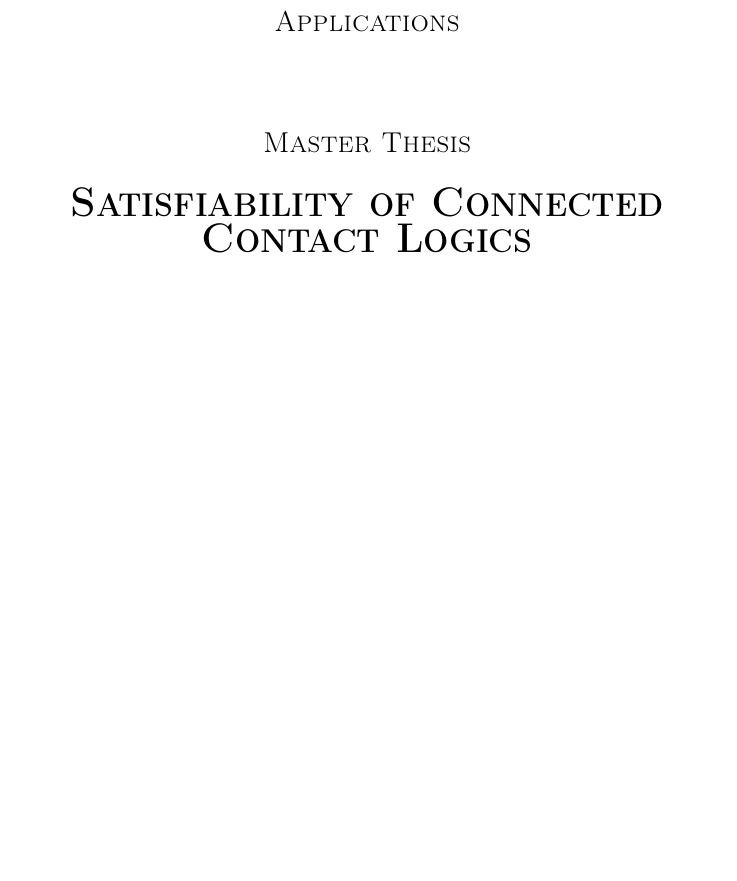
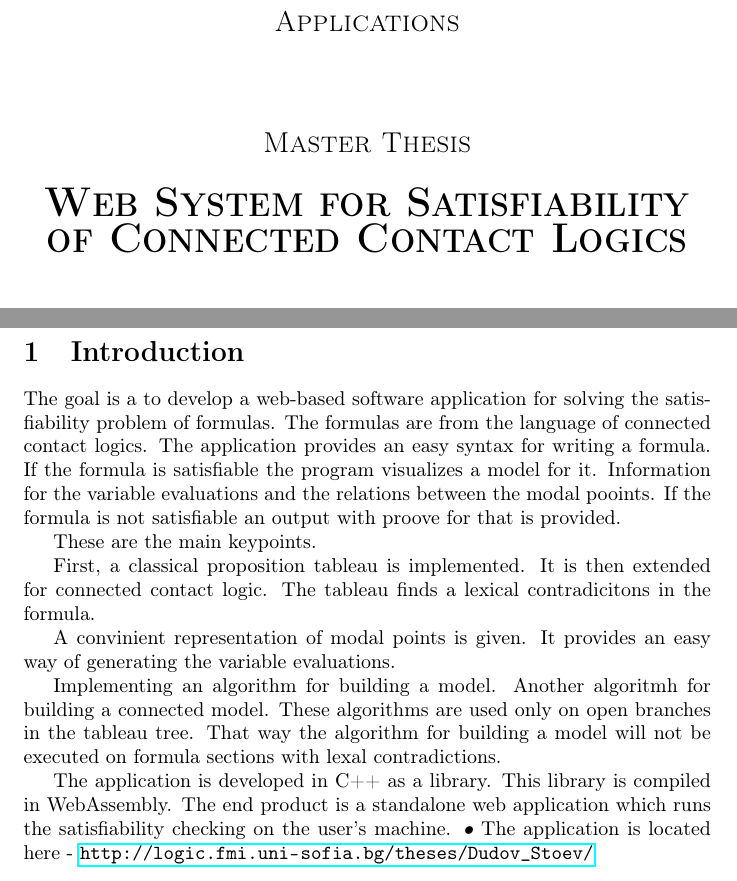
Before and after one commit to Anton94/modal_logic_formula_prover, a LaTeX document (documentation/toni_doc.tex): part of page 1 of 75 before the commit and two parts of pages 1 and 4 of 76 after it, the two joined at a grey line, cut so that both start at the same text, the shorter picture padded with empty space. Compiled offline with pdfLaTeX.

Commit message:
[documentation] Change the title and add introduction section

```diff
--- a/documentation/toni_doc.tex
+++ b/documentation/toni_doc.tex
@@ -99,7 +99,7 @@
 
 	\vspace{0.5cm}
 
-	{\huge\bfseries{\textsc{Satisfiability of Connected Contact Logics}}}
+	{\huge\bfseries{\textsc{Web System for Satisfiability of Connected Contact Logics}}}
 
 	\vspace{2.5cm}
 
@@ -122,6 +122,23 @@
 	\newpage
 
 	\tableofcontents
+	\newpage
+
+	\section{Introduction}
+	The goal is a to develop a web-based software application for solving the satisfiability problem of formulas. The formulas are from the language of connected contact logics. The application provides an easy syntax for writing a formula. If the formula is satisfiable the program visualizes a model for it. Information for the variable evaluations and the relations between the modal pooints. If the formula is not satisfiable an output with proove for that is provided.
+
+	These are the main keypoints.
+
+	First, a classical proposition tableau is implemented. It is then extended for connected contact logic. The tableau finds a lexical contradicitons in the formula.
+
+	A convinient representation of modal points is given. It provides an easy way of generating the variable evaluations.
+
+	Implementing an algorithm for building a model. Another algoritmh for building a connected model. These algorithms are used only on open branches in the tableau tree. That way the algorithm for building a model will not be executed on formula sections with lexal contradictions.
+
+	The application is developed in C++ as a library. This library is compiled in WebAssembly. The end product is a standalone web application which runs the satisfiability checking on the user's machine.
+	\textsl{•}
+	The application is located here - \url{http://logic.fmi.uni-sofia.bg/theses/Dudov_Stoev/}
+
 	\newpage
 
 	\section{Tableau Method For Classic Propositional Logic}
```
Also changed, not shown: documentation/toni_doc.pdf.
